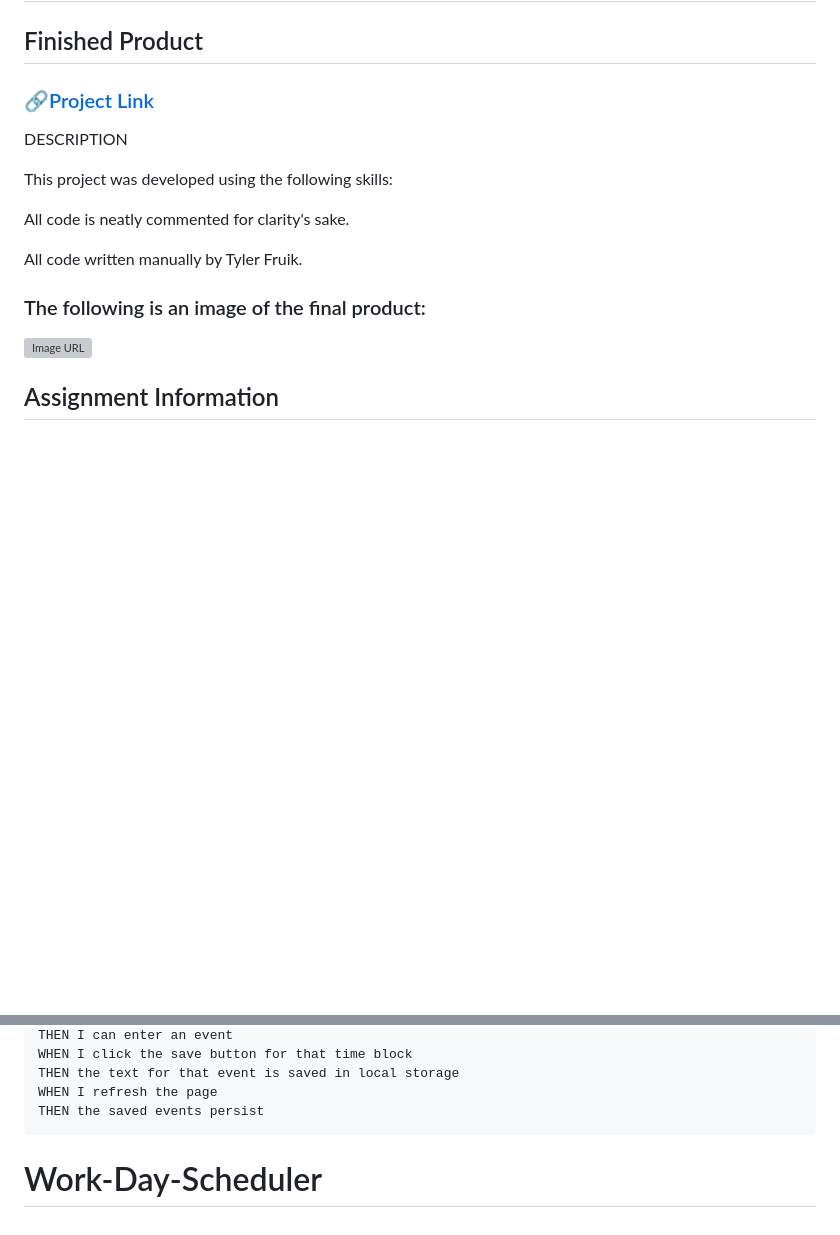
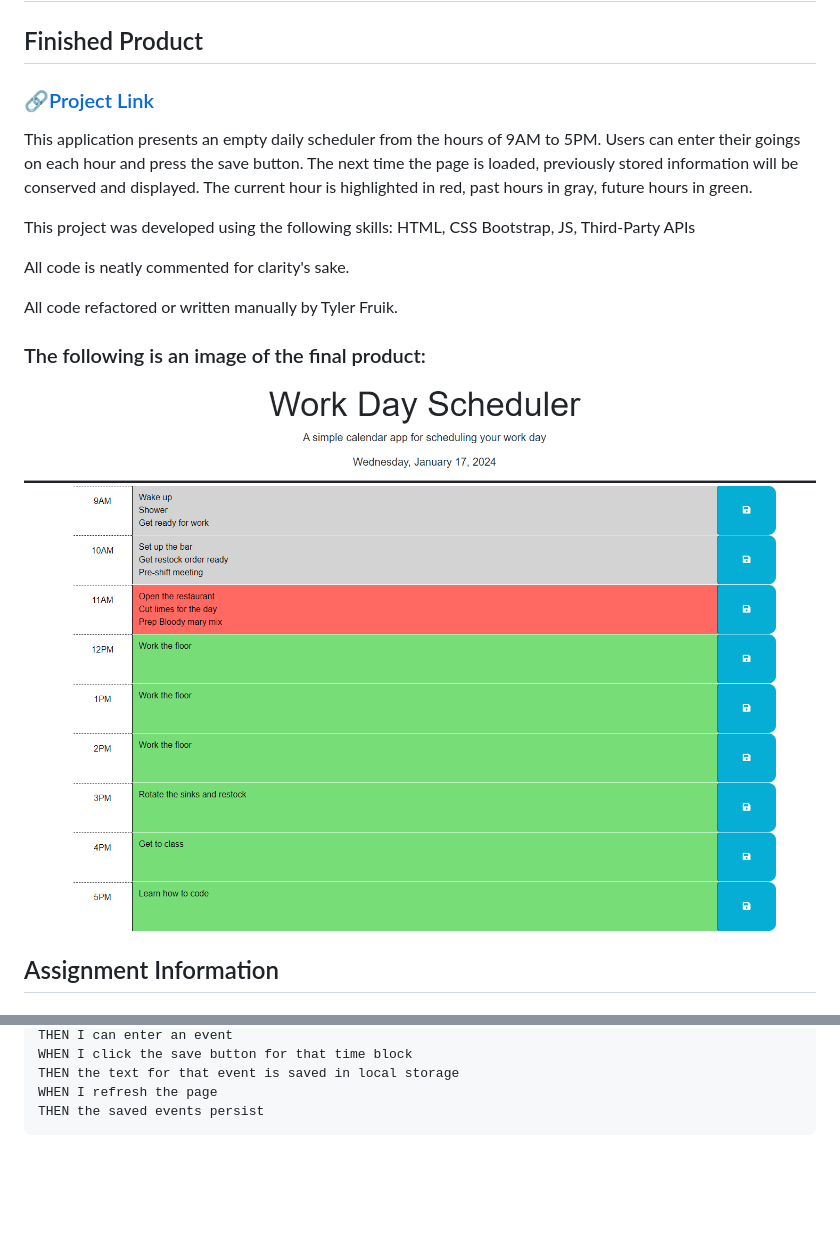
Before and after one commit to TylerFruik/Work-Day-Scheduler, a Markdown page: README.md, 2 parts joined by grey strips. Rendered like a GitHub page; pictures changed too: assets/images/preview.png (added); blank space fills up the shorter version; grey boxes are pictures that could not be loaded.

````diff
--- a/README.md
+++ b/README.md
@@ -2,17 +2,19 @@
 
 ## Finished Product
 
-### [🔗Project Link]()
-DESCRIPTION
+### [🔗Project Link](https://tylerfruik.github.io/Work-Day-Scheduler/)
+This application presents an empty daily scheduler from the hours of 9AM to 5PM.
+Users can enter their goings on each hour and press the save button. The next time the page is loaded, previously stored information will be conserved and displayed.
+The current hour is highlighted in red, past hours in gray, future hours in green.
 
-This project was developed using the following skills:
+This project was developed using the following skills: HTML, CSS Bootstrap, JS, Third-Party APIs
 
 All code is neatly commented for clarity's sake.
 
-All code written manually by Tyler Fruik.
+All code refactored or written manually by Tyler Fruik.
 
 ### The following is an image of the final product:
-![Image URL](.assets/images/preview.png)
+![Image URL](./assets/images/preview.png)
 
 ## Assignment Information
 
@@ -42,4 +44,3 @@ THEN the text for that event is saved in local storage
 WHEN I refresh the page
 THEN the saved events persist
 ```
-# Work-Day-Scheduler
````
Also changed, not shown: other parts of README.md (+1 -1 lines), 4 other files.
